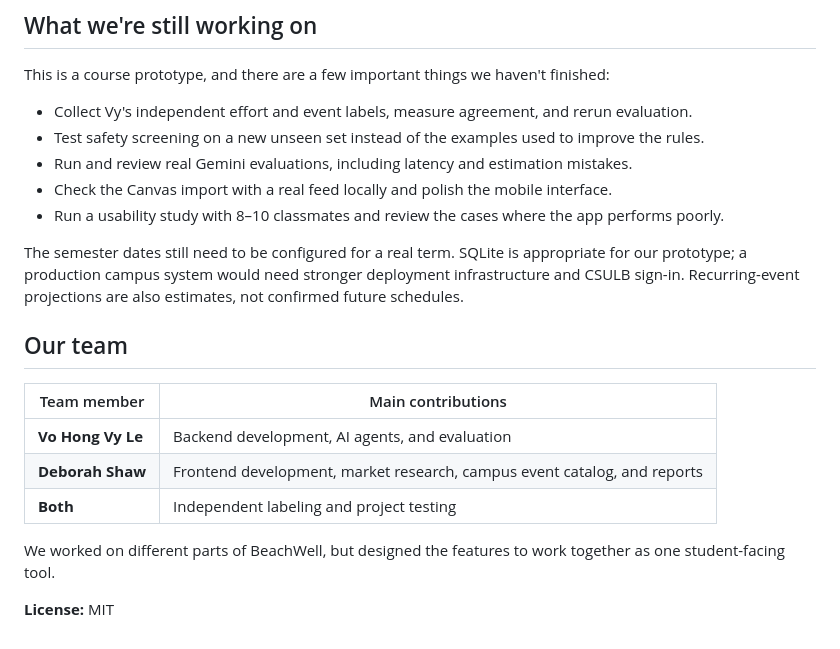
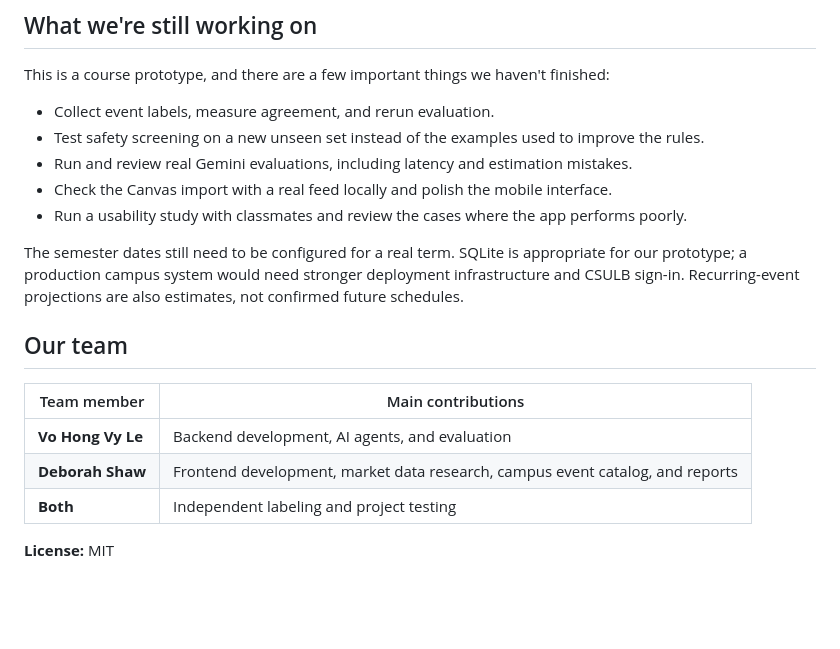
Before and after one commit to vohongvyle/beachwell, a Markdown page: README.md, the part around one of its changes. Drawn GitHub-style; blank space fills up the shorter version.

```diff
--- a/README.md
+++ b/README.md
@@ -182,11 +139,11 @@ The Campus Radar only uses opt-in data and suppresses groups smaller than **10**
 
 This is a course prototype, and there are a few important things we haven't finished:
 
-- Collect Vy's independent effort and event labels, measure agreement, and rerun evaluation.
+- Collect event labels, measure agreement, and rerun evaluation.
 - Test safety screening on a new unseen set instead of the examples used to improve the rules.
 - Run and review real Gemini evaluations, including latency and estimation mistakes.
 - Check the Canvas import with a real feed locally and polish the mobile interface.
-- Run a usability study with 8–10 classmates and review the cases where the app performs poorly.
+- Run a usability study with classmates and review the cases where the app performs poorly.
 
 The semester dates still need to be configured for a real term. SQLite is appropriate for our prototype; a production campus system would need stronger deployment infrastructure and CSULB sign-in. Recurring-event projections are also estimates, not confirmed future schedules.
 
@@ -195,9 +152,7 @@ The semester dates still need to be configured for a real term. SQLite is approp
 | Team member | Main contributions |
 | --- | --- |
 | **Vo Hong Vy Le** | Backend development, AI agents, and evaluation |
-| **Deborah Shaw** | Frontend development, market research, campus event catalog, and reports |
+| **Deborah Shaw** | Frontend development, market data research, campus event catalog, and reports |
 | **Both** | Independent labeling and project testing |
 
-We worked on different parts of BeachWell, but designed the features to work together as one student-facing tool.
-
 **License:** MIT
```
Also changed, not shown: other parts of README.md (+0 -43 lines).
